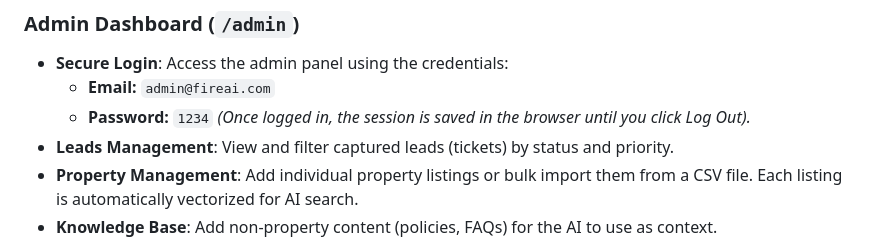
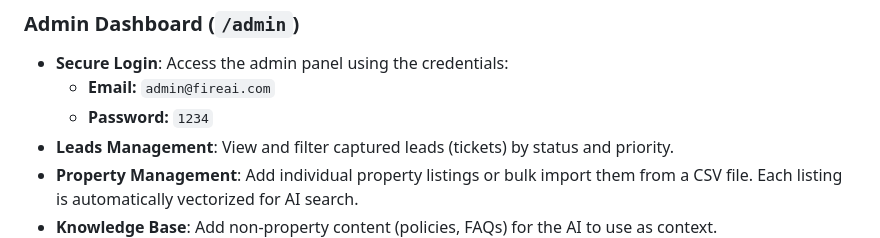
Before and after one commit to faioperation/rental-system-agent, a Markdown page: README.md, the part around the change. GitHub-like rendering.

```diff
--- a/README.md
+++ b/README.md
@@ -17,7 +17,6 @@ A complete AI-powered real estate customer service and lead generation system. I
 - **Secure Login**: Access the admin panel using the credentials:
   - **Email:** `admin@fireai.com`
   - **Password:** `1234`
-  *(Once logged in, the session is saved in the browser until you click Log Out).*
 - **Leads Management**: View and filter captured leads (tickets) by status and priority.
 - **Property Management**: Add individual property listings or bulk import them from a CSV file. Each listing is automatically vectorized for AI search.
 - **Knowledge Base**: Add non-property content (policies, FAQs) for the AI to use as context.
```
